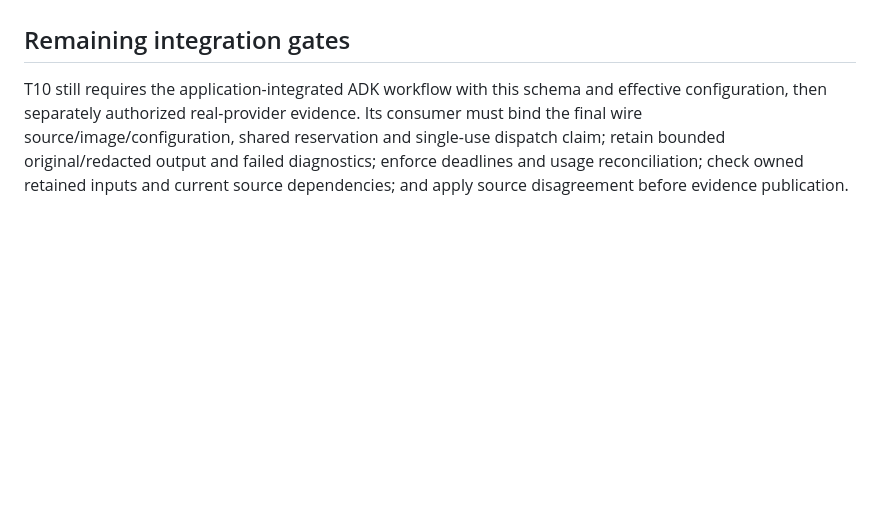
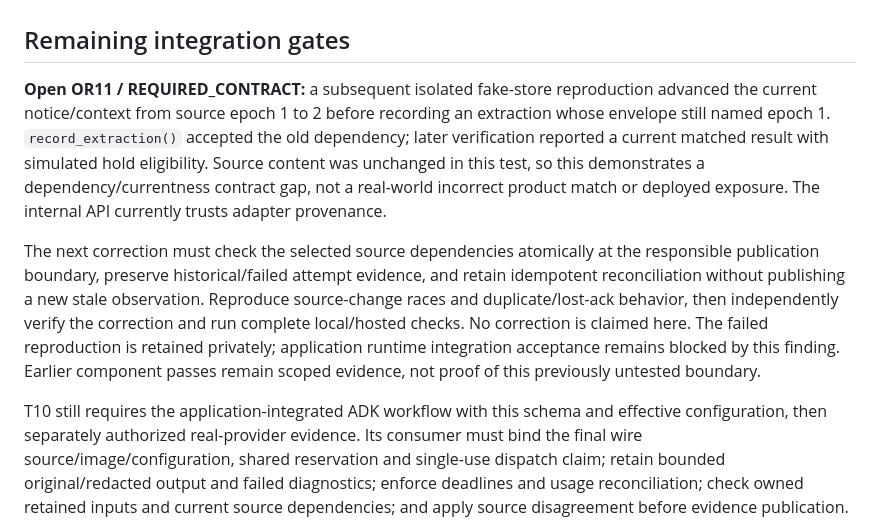
Before and after one commit to imrohitagrawal/batchbeacon-ai, a Markdown page: docs/evidence/M2-extraction-proposals.md, the part around the change. GitHub-like rendering; blank space fills up the shorter version.

Commit message:
Track reproduced source dependency publication gap

```diff
--- a/docs/evidence/M2-extraction-proposals.md
+++ b/docs/evidence/M2-extraction-proposals.md
@@ -200,6 +200,23 @@ provider-execution receipt.
 
 ## Remaining integration gates
 
+**Open OR11 / REQUIRED_CONTRACT:** a subsequent isolated fake-store reproduction
+advanced the current notice/context from source epoch 1 to 2 before recording an
+extraction whose envelope still named epoch 1. `record_extraction()` accepted the
+old dependency; later verification reported a current matched result with simulated
+hold eligibility. Source content was unchanged in this test, so this demonstrates
+a dependency/currentness contract gap, not a real-world incorrect product match
+or deployed exposure. The internal API currently trusts adapter provenance.
+
+The next correction must check the selected source dependencies atomically at the
+responsible publication boundary, preserve historical/failed attempt evidence,
+and retain idempotent reconciliation without publishing a new stale observation.
+Reproduce source-change races and duplicate/lost-ack behavior, then independently
+verify the correction and run complete local/hosted checks. No correction is
+claimed here. The failed reproduction is retained privately; application runtime
+integration acceptance remains blocked by this finding. Earlier component passes
+remain scoped evidence, not proof of this previously untested boundary.
+
 T10 still requires the application-integrated ADK workflow with this schema and
 effective configuration, then separately authorized real-provider evidence. Its
 consumer must
```
Also changed, not shown: docs/STATE.md (+5 -2 lines).
